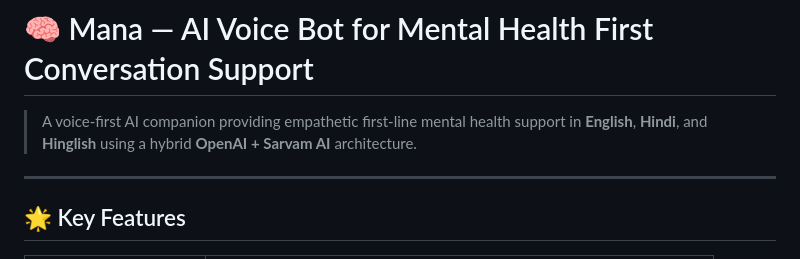
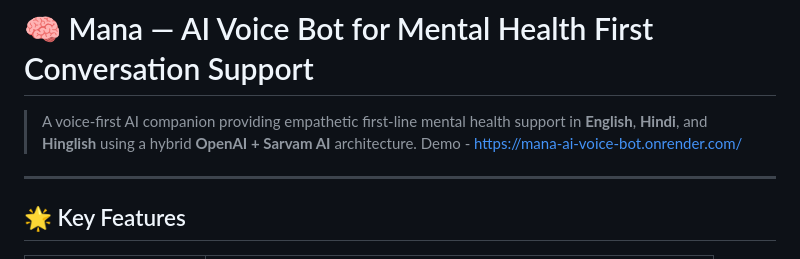
Before and after one commit to Mighty2Skiddie/mana-ai-voice-bot, a Markdown page: README.md, the part around the change. Rendered like a GitHub page.

Commit message:
Add demo link to README
Added demo link for the Mana AI Voice Bot.

```diff
--- a/README.md
+++ b/README.md
@@ -1,7 +1,7 @@
 # 🧠 Mana — AI Voice Bot for Mental Health First Conversation Support
 
 > A voice-first AI companion providing empathetic first-line mental health support in **English**, **Hindi**, and **Hinglish** using a hybrid **OpenAI + Sarvam AI** architecture.
-
+Demo - https://mana-ai-voice-bot.onrender.com/
 ---
 
 ## 🌟 Key Features
```
